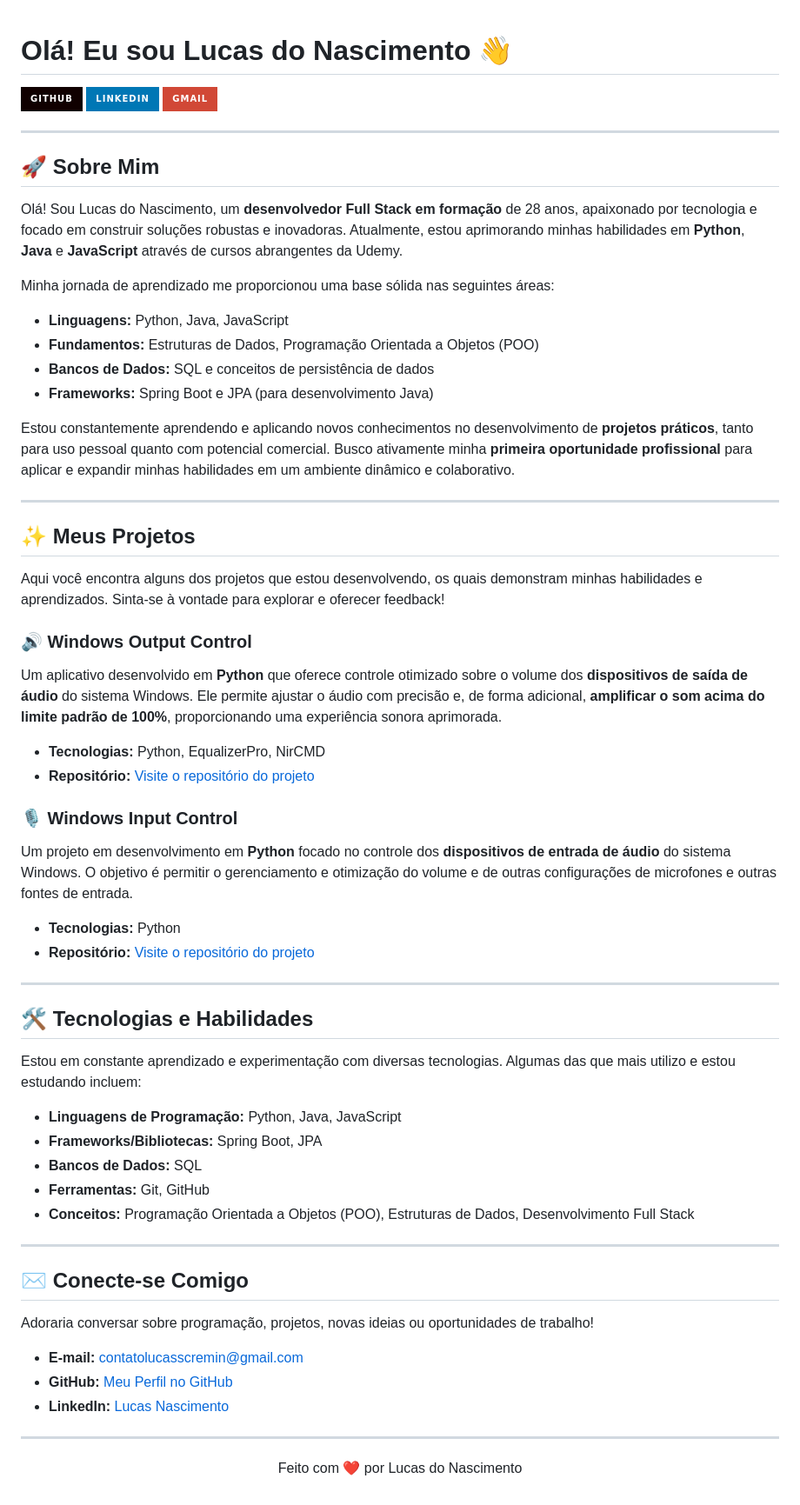
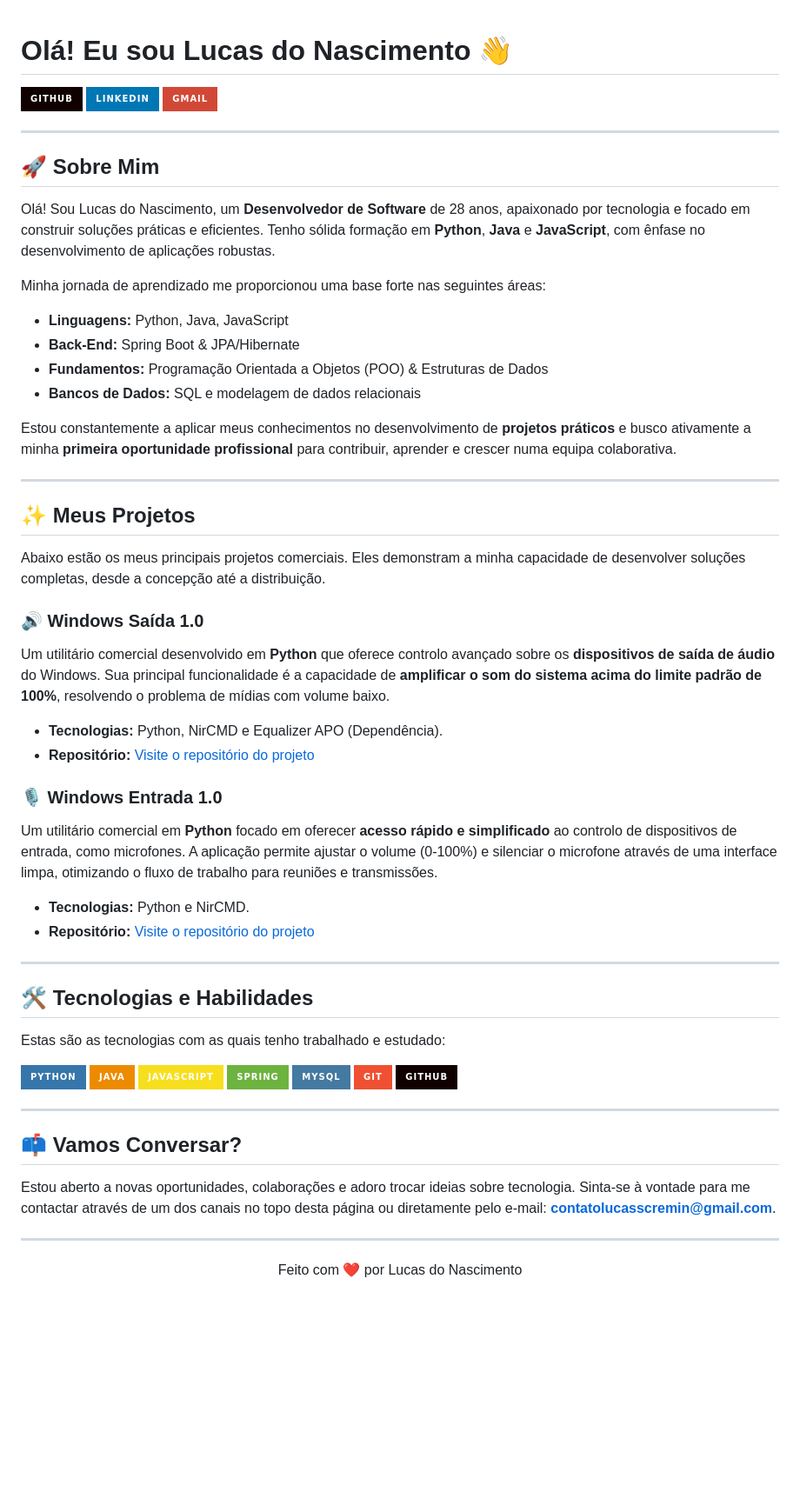
Before and after one commit to regaliainterno/jdfxop, a Markdown page: README.md, the part around one of its changes. Shown at 87% size. GitHub-like rendering; badges without logos; blank space fills up the shorter version.

```diff
--- a/README.md
+++ b/README.md
@@ -16,58 +16,58 @@
 
 ## 🚀 Sobre Mim
 
-Olá! Sou Lucas do Nascimento, um **desenvolvedor Full Stack em formação** de 28 anos, apaixonado por tecnologia e focado em construir soluções robustas e inovadoras. Atualmente, estou aprimorando minhas habilidades em **Python**, **Java** e **JavaScript** através de cursos abrangentes da Udemy.
+Olá! Sou Lucas do Nascimento, um **Desenvolvedor de Software** de 28 anos, apaixonado por tecnologia e focado em construir soluções práticas e eficientes. Tenho sólida formação em **Python**, **Java** e **JavaScript**, com ênfase no desenvolvimento de aplicações robustas.
 
-Minha jornada de aprendizado me proporcionou uma base sólida nas seguintes áreas:
+Minha jornada de aprendizado me proporcionou uma base forte nas seguintes áreas:
 
 * **Linguagens:** Python, Java, JavaScript
-* **Fundamentos:** Estruturas de Dados, Programação Orientada a Objetos (POO)
-* **Bancos de Dados:** SQL e conceitos de persistência de dados
-* **Frameworks:** Spring Boot e JPA (para desenvolvimento Java)
+* **Back-End:** Spring Boot & JPA/Hibernate
+* **Fundamentos:** Programação Orientada a Objetos (POO) & Estruturas de Dados
+* **Bancos de Dados:** SQL e modelagem de dados relacionais
 
-Estou constantemente aprendendo e aplicando novos conhecimentos no desenvolvimento de **projetos práticos**, tanto para uso pessoal quanto com potencial comercial. Busco ativamente minha **primeira oportunidade profissional** para aplicar e expandir minhas habilidades em um ambiente dinâmico e colaborativo.
+Estou constantemente a aplicar meus conhecimentos no desenvolvimento de **projetos práticos** e busco ativamente a minha **primeira oportunidade profissional** para contribuir, aprender e crescer numa equipa colaborativa.
 
 ---
 
 ## ✨ Meus Projetos
 
-Aqui você encontra alguns dos projetos que estou desenvolvendo, os quais demonstram minhas habilidades e aprendizados. Sinta-se à vontade para explorar e oferecer feedback!
+Abaixo estão os meus principais projetos comerciais. Eles demonstram a minha capacidade de desenvolver soluções completas, desde a concepção até a distribuição.
 
-### 🔊 Windows Output Control
+### 🔊 Windows Saída 1.0
 
-Um aplicativo desenvolvido em **Python** que oferece controle otimizado sobre o volume dos **dispositivos de saída de áudio** do sistema Windows. Ele permite ajustar o áudio com precisão e, de forma adicional, **amplificar o som acima do limite padrão de 100%**, proporcionando uma experiência sonora aprimorada.
+Um utilitário comercial desenvolvido em **Python** que oferece controlo avançado sobre os **dispositivos de saída de áudio** do Windows. Sua principal funcionalidade é a capacidade de **amplificar o som do sistema acima do limite padrão de 100%**, resolvendo o problema de mídias com volume baixo.
 
-* **Tecnologias:** Python, EqualizerPro, NirCMD
+* **Tecnologias:** Python, NirCMD e Equalizer APO (Dependência).
 * **Repositório:** [Visite o repositório do projeto](https://github.com/regaliainterno/windows_saida)
 
-### 🎙️ Windows Input Control
+### 🎙️ Windows Entrada 1.0
 
-Um projeto em desenvolvimento em **Python** focado no controle dos **dispositivos de entrada de áudio** do sistema Windows. O objetivo é permitir o gerenciamento e otimização do volume e de outras configurações de microfones e outras fontes de entrada.
+Um utilitário comercial em **Python** focado em oferecer **acesso rápido e simplificado** ao controlo de dispositivos de entrada, como microfones. A aplicação permite ajustar o volume (0-100%) e silenciar o microfone através de uma interface limpa, otimizando o fluxo de trabalho para reuniões e transmissões.
 
-* **Tecnologias:** Python
+* **Tecnologias:** Python e NirCMD.
 * **Repositório:** [Visite o repositório do projeto](https://github.com/regaliainterno/windows_entrada)
 
 ---
 
 ## 🛠️ Tecnologias e Habilidades
 
-Estou em constante aprendizado e experimentação com diversas tecnologias. Algumas das que mais utilizo e estou estudando incluem:
+Estas são as tecnologias com as quais tenho trabalhado e estudado:
 
-* **Linguagens de Programação:** Python, Java, JavaScript
-* **Frameworks/Bibliotecas:** Spring Boot, JPA
-* **Bancos de Dados:** SQL
-* **Ferramentas:** Git, GitHub
-* **Conceitos:** Programação Orientada a Objetos (POO), Estruturas de Dados, Desenvolvimento Full Stack
+<p align="left">
+  <img src="https://img.shields.io/badge/Python-3776AB?style=for-the-badge&logo=python&logoColor=white" alt="Python">
+  <img src="https://img.shields.io/badge/Java-ED8B00?style=for-the-badge&logo=openjdk&logoColor=white" alt="Java">
+  <img src="https://img.shields.io/badge/JavaScript-F7DF1E?style=for-the-badge&logo=javascript&logoColor=black" alt="JavaScript">
+  <img src="https://img.shields.io/badge/Spring-6DB33F?style=for-the-badge&logo=spring&logoColor=white" alt="Spring">
+  <img src="https://img.shields.io/badge/MySQL-4479A1?style=for-the-badge&logo=mysql&logoColor=white" alt="MySQL">
+  <img src="https://img.shields.io/badge/Git-F05032?style=for-the-badge&logo=git&logoColor=white" alt="Git">
+  <img src="https://img.shields.io/badge/GitHub-100000?style=for-the-badge&logo=github&logoColor=white" alt="GitHub">
+</p>
 
 ---
 
-## ✉️ Conecte-se Comigo
+## 📫 Vamos Conversar?
 
-Adoraria conversar sobre programação, projetos, novas ideias ou oportunidades de trabalho!
-
-* **E-mail:** contatolucasscremin@gmail.com
-* **GitHub:** [Meu Perfil no GitHub](https://github.com/regaliainterno)
-* **LinkedIn:** [Lucas Nascimento](https://www.linkedin.com/in/lucas-nascimento28/)
+Estou aberto a novas oportunidades, colaborações e adoro trocar ideias sobre tecnologia. Sinta-se à vontade para me contactar através de um dos canais no topo desta página ou diretamente pelo e-mail: **contatolucasscremin@gmail.com**.
 
 ---
 
```
Also changed, not shown: other parts of README.md (+2 -2 lines).
